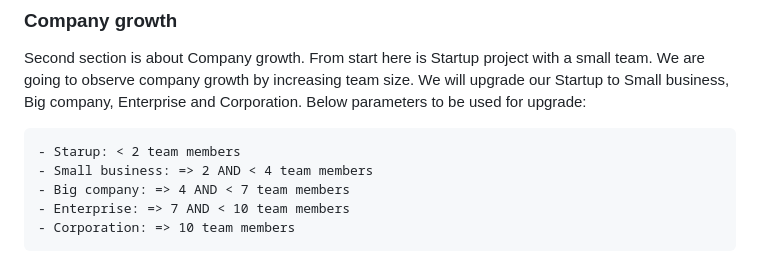
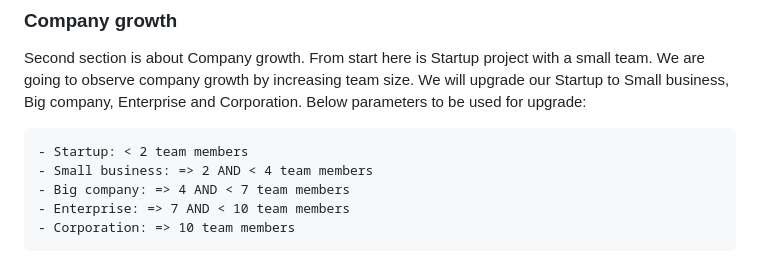
Before and after one commit to ToghrulMirzayev/development-path, a Markdown page: DOCUMENTATION.md, the part around the change. Rendered like a GitHub page.

Commit message:
typo fixed

````diff
--- a/DOCUMENTATION.md
+++ b/DOCUMENTATION.md
@@ -21,7 +21,7 @@ First section is about Developer career path. From start here is Junior Develope
 Second section is about Company growth. From start here is Startup project with a small team. We are going to observe company growth by increasing team size. We will upgrade our Startup to Small business, Big company, Enterprise and Corporation. Below parameters to be used for upgrade:
 
 ```
-- Starup: < 2 team members
+- Startup: < 2 team members
 - Small business: => 2 AND < 4 team members
 - Big company: => 4 AND < 7 team members
 - Enterprise: => 7 AND < 10 team members
````
